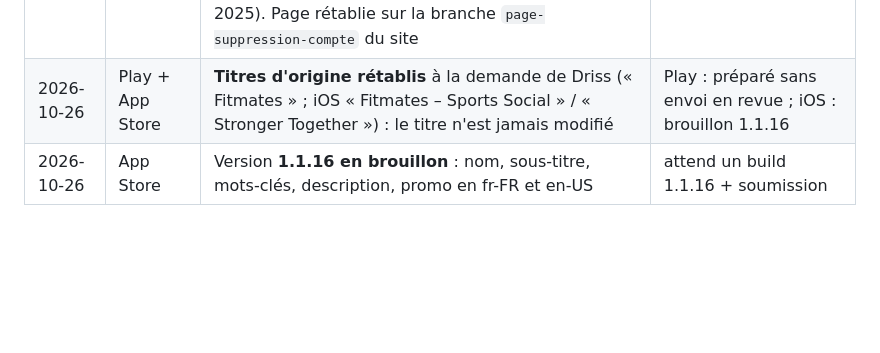
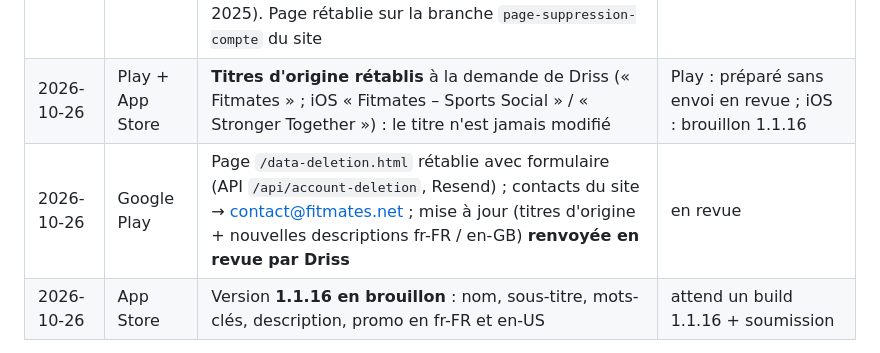
Before and after one commit to dlahlou/fitmate-marketing, a Markdown page: canaux/aso/journal.md, the part around the change. Rendered like a GitHub page; blank space fills up the shorter version.

Commit message:
Journal ASO : fiche Play renvoyée en revue après correctif suppression de compte
Co-Authored-By: Claude Opus 5.5 <noreply@anthropic.com>
Claude-Session: https://claude.ai/code/session_01KyZp1dSUBxR5pJ86ua2exT

```diff
--- a/canaux/aso/journal.md
+++ b/canaux/aso/journal.md
@@ -7,6 +7,7 @@
 | 2026-10-26 | App Store | Texte promotionnel en-US de la version en ligne 1.1.3 | en ligne immédiatement |
 | 2026-10-26 | Google Play | Mise à jour du 26/10 **refusée** par Google (« Account Deletion Requirement » : le lien de suppression de compte du formulaire Sécurité des données est cassé, `/data-deletion.html` retirée du site en déc. 2025). Page rétablie sur la branche `page-suppression-compte` du site | rien de publié |
 | 2026-10-26 | Play + App Store | **Titres d'origine rétablis** à la demande de Driss (« Fitmates » ; iOS « Fitmates – Sports Social » / « Stronger Together ») : le titre n'est jamais modifié | Play : préparé sans envoi en revue ; iOS : brouillon 1.1.16 |
+| 2026-10-26 | Google Play | Page `/data-deletion.html` rétablie avec formulaire (API `/api/account-deletion`, Resend) ; contacts du site → contact@fitmates.net ; mise à jour (titres d'origine + nouvelles descriptions fr-FR / en-GB) **renvoyée en revue par Driss** | en revue |
 | 2026-10-26 | App Store | Version **1.1.16 en brouillon** : nom, sous-titre, mots-clés, description, promo en fr-FR et en-US | attend un build 1.1.16 + soumission |
 
 État avant changement : fiches uniquement en anglais (Play en-GB « Fitmates », iOS en-US « Fitmates – Sports Social » / « Stronger Together »), aucune fiche française. Sauvegarde des anciennes valeurs : relevé API du 2026-10-26.
```
